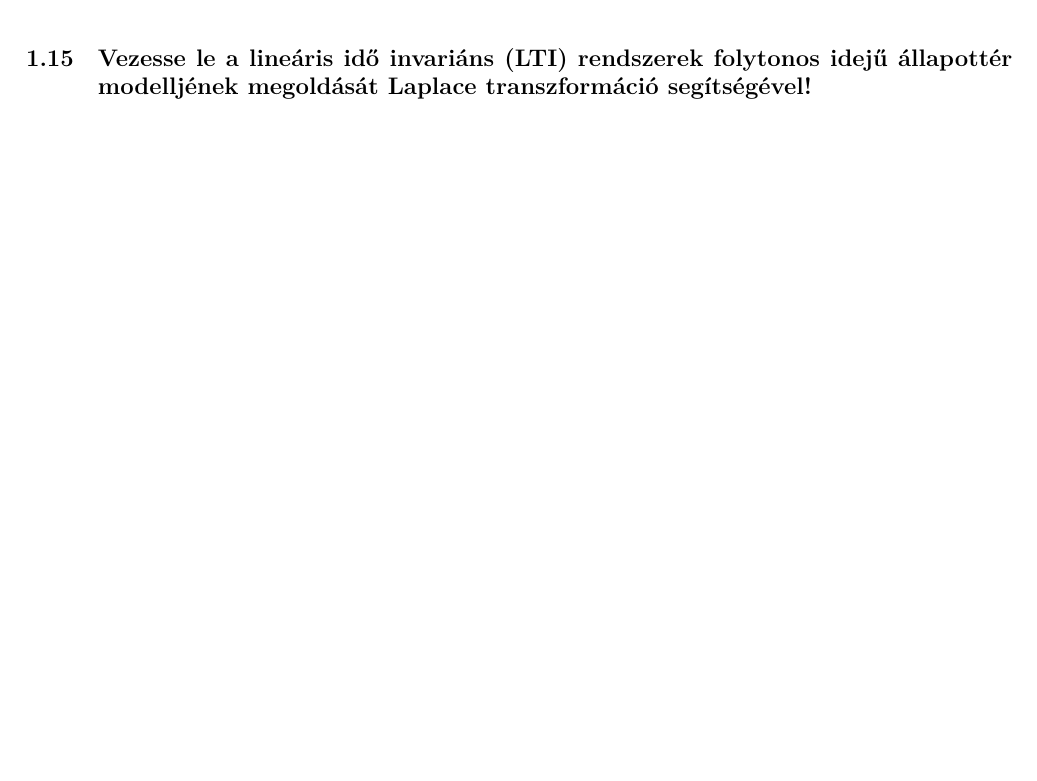
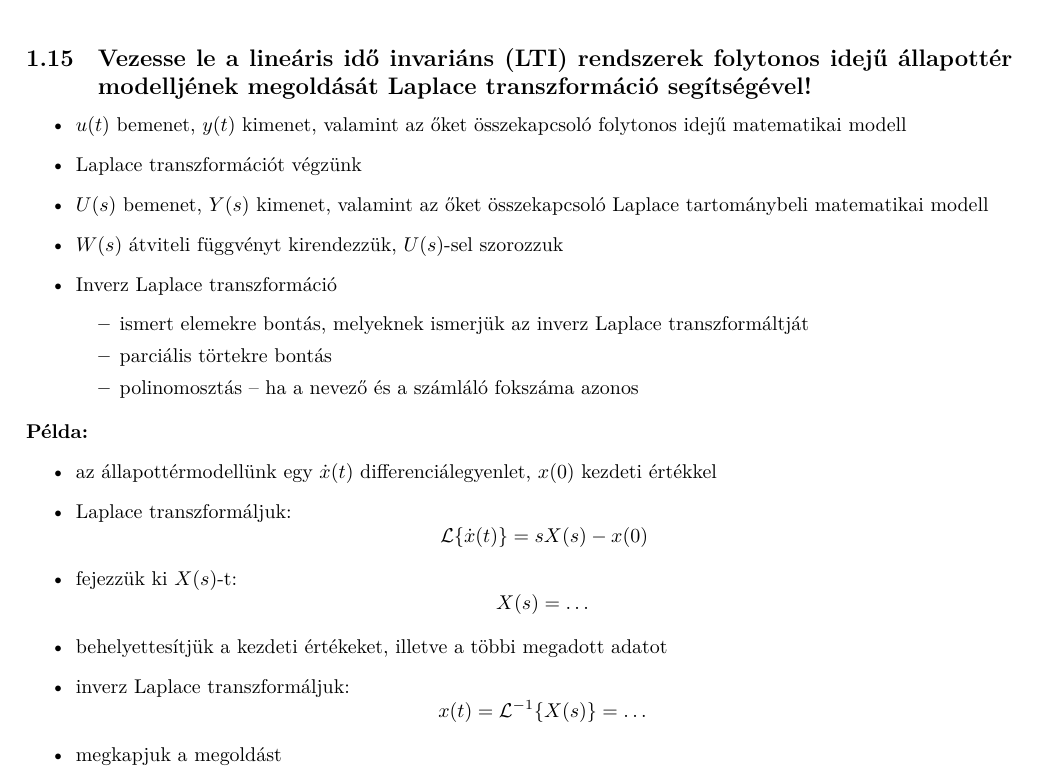
Before and after one commit to gergovari/mecha-v, a LaTeX document (main.tex, which reads content/mechatronika/subs/15.tex): part of page 23 of 63, cut so that both start at the same text, the shorter picture padded with empty space. Compiled offline with XeLaTeX.

Commit message:
replicate mecha 15 content

```diff
--- a/content/mechatronika/subs/15.tex
+++ b/content/mechatronika/subs/15.tex
@@ -1 +1,27 @@
 \subsection{Vezesse le a lineáris idő invariáns (LTI) rendszerek folytonos idejű állapottér modelljének megoldását Laplace transzformáció segítségével!}
+
+\begin{itemize}
+    \item $u(t)$ bemenet, $y(t)$ kimenet, valamint az őket összekapcsoló folytonos idejű matematikai modell
+    \item Laplace transzformációt végzünk
+    \item $U(s)$ bemenet, $Y(s)$ kimenet, valamint az őket összekapcsoló Laplace tartománybeli matematikai modell
+    \item $W(s)$ átviteli függvényt kirendezzük, $U(s)$-sel szorozzuk
+    \item Inverz Laplace transzformáció
+    \begin{itemize}
+        \item ismert elemekre bontás, melyeknek ismerjük az inverz Laplace transzformáltját
+        \item parciális törtekre bontás
+        \item polinomosztás -- ha a nevező és a számláló fokszáma azonos
+    \end{itemize}
+\end{itemize}
+
+\noindent \textbf{Példa:}
+\begin{itemize}
+    \item az állapottérmodellünk egy $\dot{x}(t)$ differenciálegyenlet, $x(0)$ kezdeti értékkel
+    \item Laplace transzformáljuk:
+    $$ \mathcal{L}\{\dot{x}(t)\} = sX(s) - x(0) $$
+    \item fejezzük ki $X(s)$-t:
+    $$ X(s) = \dots $$
+    \item behelyettesítjük a kezdeti értékeket, illetve a többi megadott adatot
+    \item inverz Laplace transzformáljuk:
+    $$ x(t) = \mathcal{L}^{-1}\{X(s)\} = \dots $$
+    \item megkapjuk a megoldást
+\end{itemize}
```
